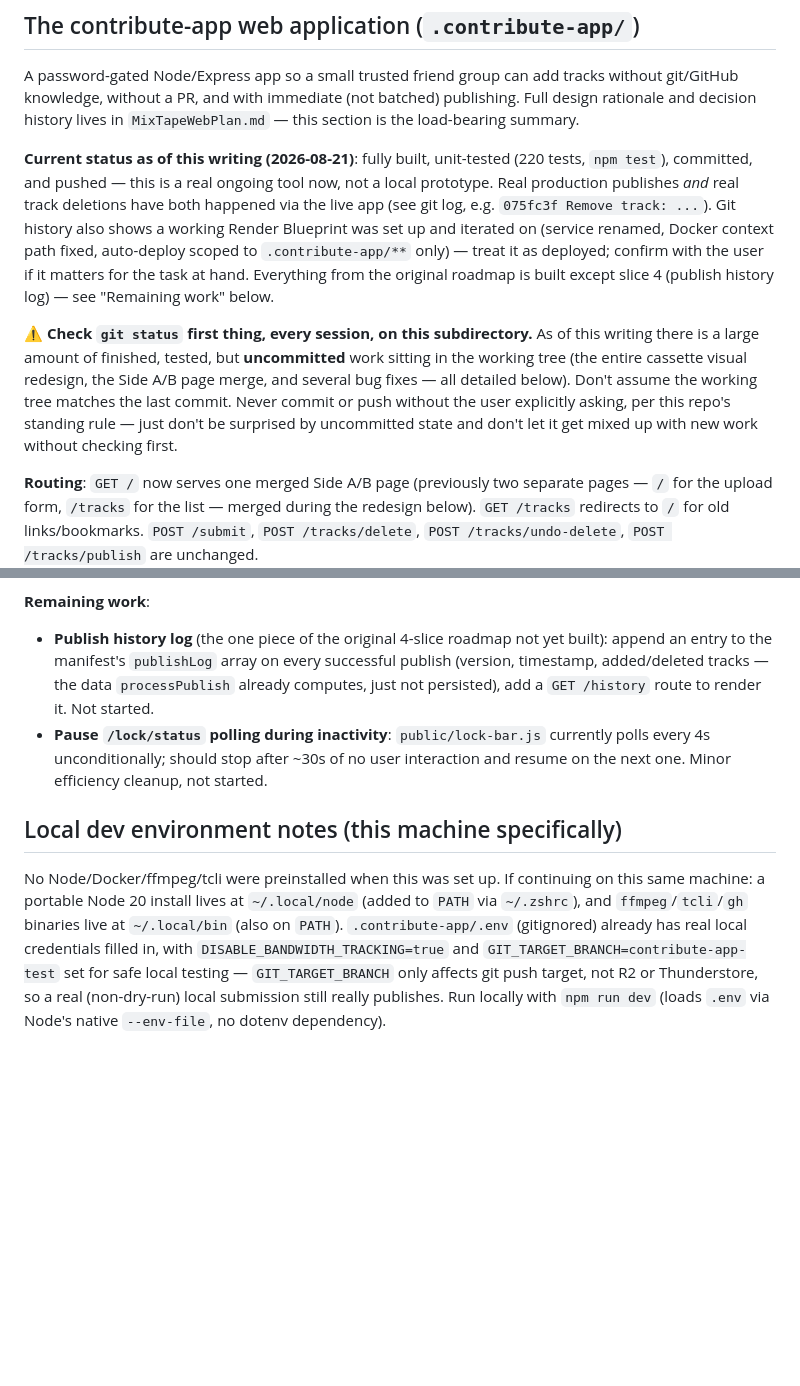
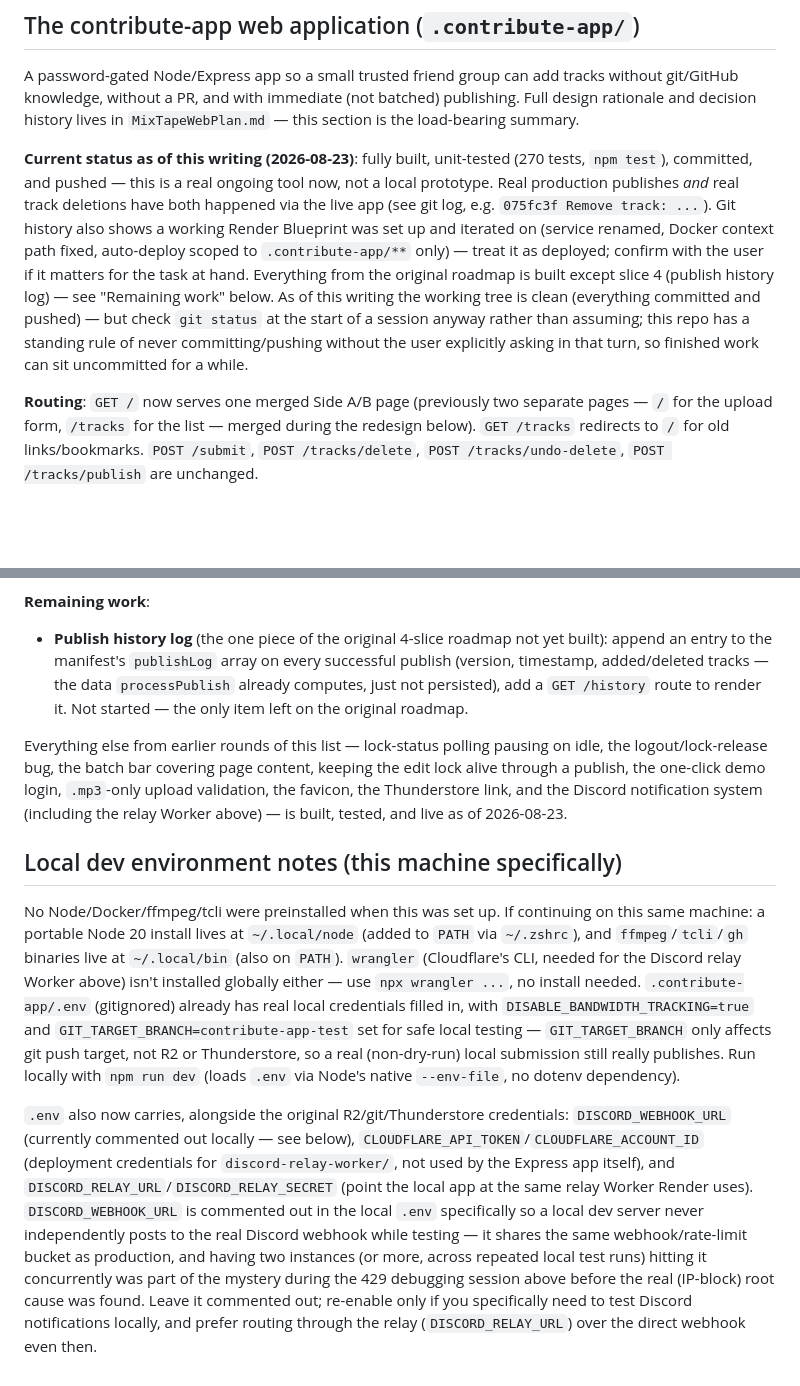
Before and after one commit to TheFieldGames/TheFieldMixtape, a Markdown page: CLAUDE.md, 2 parts joined by grey strips. GitHub-like rendering; blank space fills up the shorter version.

Commit message:
Document the Discord relay Worker and current app status in CLAUDE.md
Records today's Discord 429 root-cause finding and the Cloudflare Worker
relay fix (discord-relay-worker/), updates the test count/status date,
and trims the "Remaining work" list down to what's actually still
pending (only the publish history log).

Co-Authored-By: Claude Sonnet 5 <noreply@anthropic.com>

```diff
--- a/CLAUDE.md
+++ b/CLAUDE.md
@@ -35,9 +35,7 @@ Mechanics (implemented in `.contribute-app/src/publish.js` + `tcli.js`):
 
 A password-gated Node/Express app so a small trusted friend group can add tracks without git/GitHub knowledge, without a PR, and with immediate (not batched) publishing. Full design rationale and decision history lives in `MixTapeWebPlan.md` — this section is the load-bearing summary.
 
-**Current status as of this writing (2026-08-21)**: fully built, unit-tested (220 tests, `npm test`), committed, and pushed — this is a real ongoing tool now, not a local prototype. Real production publishes *and* real track deletions have both happened via the live app (see git log, e.g. `075fc3f Remove track: ...`). Git history also shows a working Render Blueprint was set up and iterated on (service renamed, Docker context path fixed, auto-deploy scoped to `.contribute-app/**` only) — treat it as deployed; confirm with the user if it matters for the task at hand. Everything from the original roadmap is built except slice 4 (publish history log) — see "Remaining work" below.
-
-**⚠️ Check `git status` first thing, every session, on this subdirectory.** As of this writing there is a large amount of finished, tested, but **uncommitted** work sitting in the working tree (the entire cassette visual redesign, the Side A/B page merge, and several bug fixes — all detailed below). Don't assume the working tree matches the last commit. Never commit or push without the user explicitly asking, per this repo's standing rule — just don't be surprised by uncommitted state and don't let it get mixed up with new work without checking first.
+**Current status as of this writing (2026-08-23)**: fully built, unit-tested (270 tests, `npm test`), committed, and pushed — this is a real ongoing tool now, not a local prototype. Real production publishes *and* real track deletions have both happened via the live app (see git log, e.g. `075fc3f Remove track: ...`). Git history also shows a working Render Blueprint was set up and iterated on (service renamed, Docker context path fixed, auto-deploy scoped to `.contribute-app/**` only) — treat it as deployed; confirm with the user if it matters for the task at hand. Everything from the original roadmap is built except slice 4 (publish history log) — see "Remaining work" below. As of this writing the working tree is clean (everything committed and pushed) — but check `git status` at the start of a session anyway rather than assuming; this repo has a standing rule of never committing/pushing without the user explicitly asking in that turn, so finished work can sit uncommitted for a while.
 
 **Routing**: `GET /` now serves one merged Side A/B page (previously two separate pages — `/` for the upload form, `/tracks` for the list — merged during the redesign below). `GET /tracks` redirects to `/` for old links/bookmarks. `POST /submit`, `POST /tracks/delete`, `POST /tracks/undo-delete`, `POST /tracks/publish` are unchanged.
 
@@ -64,9 +70,12 @@ Two concrete next steps if picking Render/deploy work back up: confirm the live
 **Built** (all of it — see `MixTapeWebPlan.md` for the full design/verification writeup of each): a persistent R2-backed track manifest (`manifest.json`, tracks + `pendingDeletes` + `publishLog`), a track list page, deleting tracks (marks pending, removed at publish time), queueing multiple adds/deletes before one batched publish, a live SSE progress modal, a single-user edit lock, and the cassette visual redesign / Side A/B merge described above. Legacy tracks that predate the manifest are backfilled with `"addedBy": "TEMP"` (the user knows the real authors and will correct them individually — not a claim they're unknown).
 
 **Remaining work**:
-- **Publish history log** (the one piece of the original 4-slice roadmap not yet built): append an entry to the manifest's `publishLog` array on every successful publish (version, timestamp, added/deleted tracks — the data `processPublish` already computes, just not persisted), add a `GET /history` route to render it. Not started.
-- **Pause `/lock/status` polling during inactivity**: `public/lock-bar.js` currently polls every 4s unconditionally; should stop after ~30s of no user interaction and resume on the next one. Minor efficiency cleanup, not started.
+- **Publish history log** (the one piece of the original 4-slice roadmap not yet built): append an entry to the manifest's `publishLog` array on every successful publish (version, timestamp, added/deleted tracks — the data `processPublish` already computes, just not persisted), add a `GET /history` route to render it. Not started — the only item left on the original roadmap.
+
+Everything else from earlier rounds of this list — lock-status polling pausing on idle, the logout/lock-release bug, the batch bar covering page content, keeping the edit lock alive through a publish, the one-click demo login, `.mp3`-only upload validation, the favicon, the Thunderstore link, and the Discord notification system (including the relay Worker above) — is built, tested, and live as of 2026-08-23.
 
 ## Local dev environment notes (this machine specifically)
 
-No Node/Docker/ffmpeg/tcli were preinstalled when this was set up. If continuing on this same machine: a portable Node 20 install lives at `~/.local/node` (added to `PATH` via `~/.zshrc`), and `ffmpeg`/`tcli`/`gh` binaries live at `~/.local/bin` (also on `PATH`). `.contribute-app/.env` (gitignored) already has real local credentials filled in, with `DISABLE_BANDWIDTH_TRACKING=true` and `GIT_TARGET_BRANCH=contribute-app-test` set for safe local testing — `GIT_TARGET_BRANCH` only affects git push target, not R2 or Thunderstore, so a real (non-dry-run) local submission still really publishes. Run locally with `npm run dev` (loads `.env` via Node's native `--env-file`, no dotenv dependency).
+No Node/Docker/ffmpeg/tcli were preinstalled when this was set up. If continuing on this same machine: a portable Node 20 install lives at `~/.local/node` (added to `PATH` via `~/.zshrc`), and `ffmpeg`/`tcli`/`gh` binaries live at `~/.local/bin` (also on `PATH`). `wrangler` (Cloudflare's CLI, needed for the Discord relay Worker above) isn't installed globally either — use `npx wrangler ...`, no install needed. `.contribute-app/.env` (gitignored) already has real local credentials filled in, with `DISABLE_BANDWIDTH_TRACKING=true` and `GIT_TARGET_BRANCH=contribute-app-test` set for safe local testing — `GIT_TARGET_BRANCH` only affects git push target, not R2 or Thunderstore, so a real (non-dry-run) local submission still really publishes. Run locally with `npm run dev` (loads `.env` via Node's native `--env-file`, no dotenv dependency).
+
+`.env` also now carries, alongside the original R2/git/Thunderstore credentials: `DISCORD_WEBHOOK_URL` (currently commented out locally — see below), `CLOUDFLARE_API_TOKEN`/`CLOUDFLARE_ACCOUNT_ID` (deployment credentials for `discord-relay-worker/`, not used by the Express app itself), and `DISCORD_RELAY_URL`/`DISCORD_RELAY_SECRET` (point the local app at the same relay Worker Render uses). `DISCORD_WEBHOOK_URL` is commented out in the local `.env` specifically so a local dev server never independently posts to the real Discord webhook while testing — it shares the same webhook/rate-limit bucket as production, and having two instances (or more, across repeated local test runs) hitting it concurrently was part of the mystery during the 429 debugging session above before the real (IP-block) root cause was found. Leave it commented out; re-enable only if you specifically need to test Discord notifications locally, and prefer routing through the relay (`DISCORD_RELAY_URL`) over the direct webhook even then.
```
Also changed, not shown: other parts of CLAUDE.md (+9 -1 lines).
